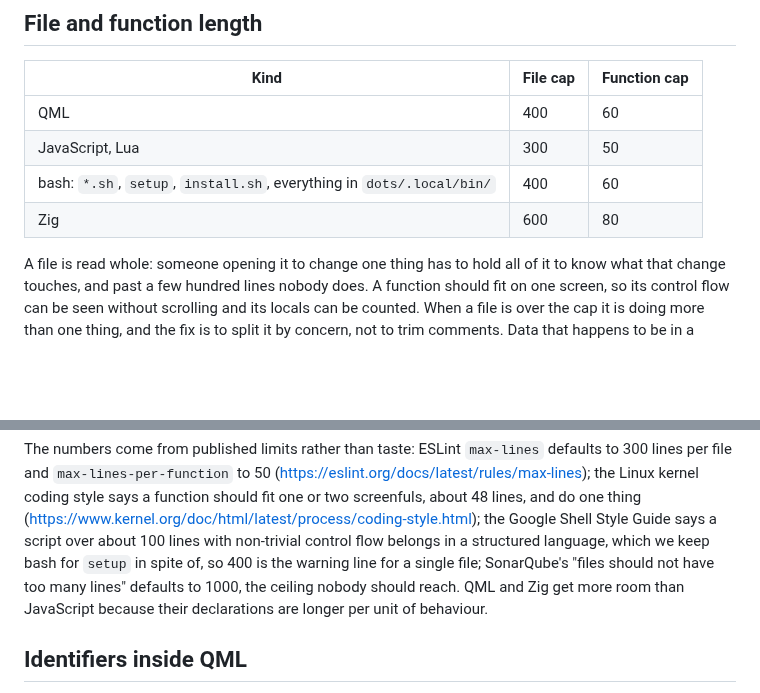
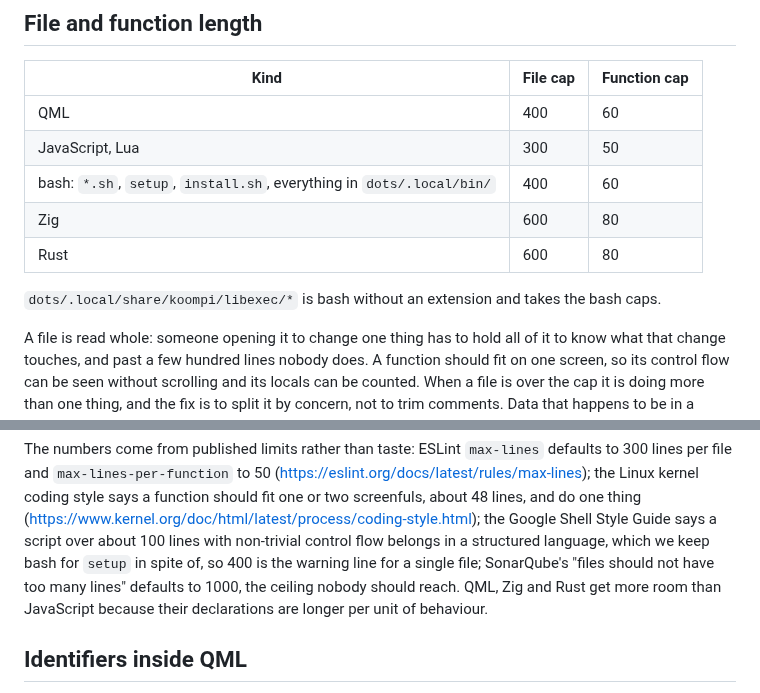
Before and after one commit to koompi/desktop, a Markdown page: docs/conventions.md, 2 parts joined by grey strips. GitHub-like rendering; blank space fills up the shorter version.

Commit message:
docs(conventions): Rust row in the length caps table, libexec counts as bash
Matches what tests/test_file_length.sh now enforces.

Claude-Session: https://claude.ai/code/session_01DGwzyiC4CBW2PMLdbWoQaw

```diff
--- a/docs/conventions.md
+++ b/docs/conventions.md
@@ -30,6 +30,9 @@ That is why the entry points are the shape they are; see exception 1.
 | JavaScript, Lua | 300 | 50 |
 | bash: `*.sh`, `setup`, `install.sh`, everything in `dots/.local/bin/` | 400 | 60 |
 | Zig | 600 | 80 |
+| Rust | 600 | 80 |
+
+`dots/.local/share/koompi/libexec/*` is bash without an extension and takes the bash caps.
 
 A file is read whole: someone opening it to change one thing has to hold all of it to know what that change touches, and past a few hundred lines nobody does.
 A function should fit on one screen, so its control flow can be seen without scrolling and its locals can be counted.
@@ -47,7 +50,7 @@ ESLint `max-lines` defaults to 300 lines per file and `max-lines-per-function` t
 the Linux kernel coding style says a function should fit one or two screenfuls, about 48 lines, and do one thing (<https://www.kernel.org/doc/html/latest/process/coding-style.html>);
 the Google Shell Style Guide says a script over about 100 lines with non-trivial control flow belongs in a structured language, which we keep bash for `setup` in spite of, so 400 is the warning line for a single file;
 SonarQube's "files should not have too many lines" defaults to 1000, the ceiling nobody should reach.
-QML and Zig get more room than JavaScript because their declarations are longer per unit of behaviour.
+QML, Zig and Rust get more room than JavaScript because their declarations are longer per unit of behaviour.
 
 ## Identifiers inside QML
 
```
